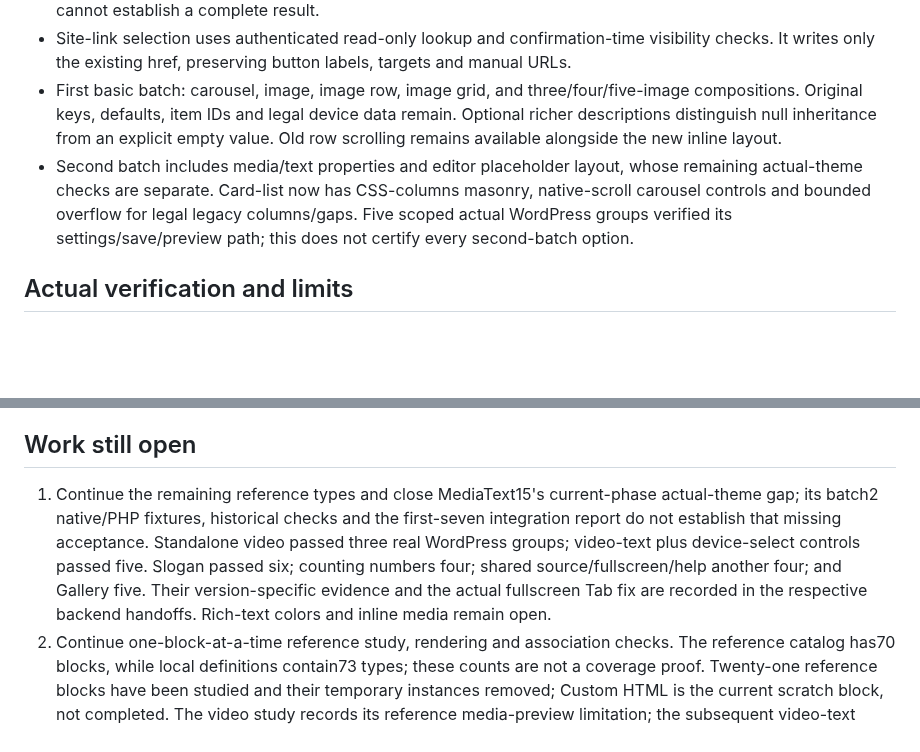
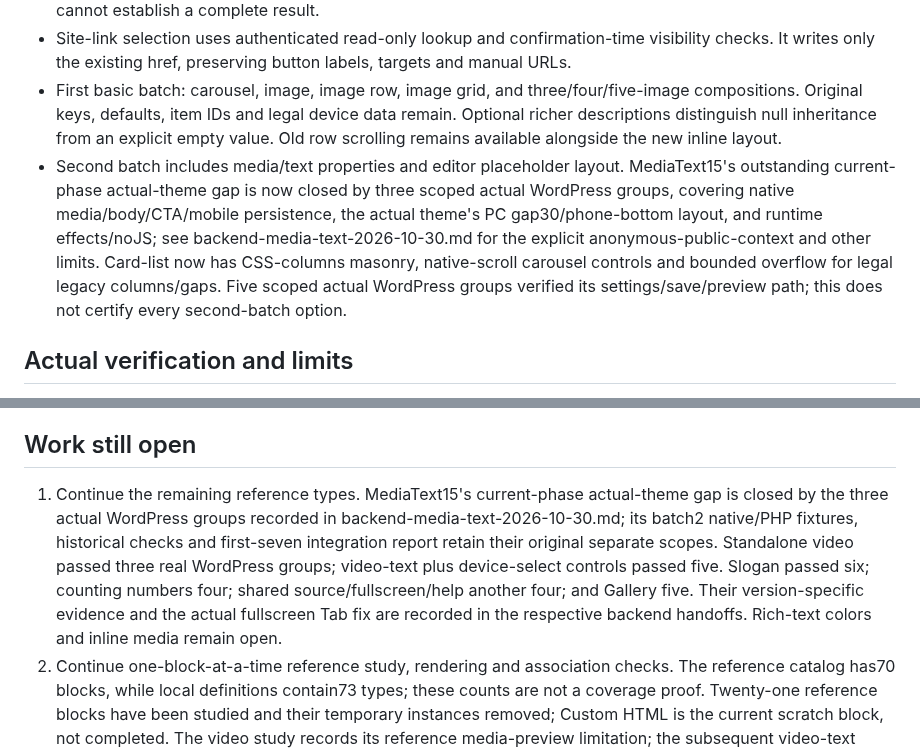
Before and after one commit to DiGua0916/peptide-platform, a Markdown page: docs/handoffs/store-builder-progress.md, 2 parts joined by grey strips. Drawn GitHub-style; blank space fills up the shorter version.

Commit message:
Record MediaText real WordPress acceptance

```diff
--- a/docs/handoffs/store-builder-progress.md
+++ b/docs/handoffs/store-builder-progress.md
@@ -13,7 +13,7 @@ Author: Codex. User authorized pulling the collaborator's GitHub work, committin
 - Activity tiers, coupon tickets, collection tabs, four review block types, manual featured reviews, merchant replies and the public review index are implemented. Review source/internal notes/edit history remain merchant-only. Review indexing uses bounded, signed continuation and reports unknown aggregates when it cannot establish a complete result.
 - Site-link selection uses authenticated read-only lookup and confirmation-time visibility checks. It writes only the existing href, preserving button labels, targets and manual URLs.
 - First basic batch: carousel, image, image row, image grid, and three/four/five-image compositions. Original keys, defaults, item IDs and legal device data remain. Optional richer descriptions distinguish null inheritance from an explicit empty value. Old row scrolling remains available alongside the new inline layout.
-- Second batch includes media/text properties and editor placeholder layout, whose remaining actual-theme checks are separate. Card-list now has CSS-columns masonry, native-scroll carousel controls and bounded overflow for legal legacy columns/gaps. Five scoped actual WordPress groups verified its settings/save/preview path; this does not certify every second-batch option.
+- Second batch includes media/text properties and editor placeholder layout. MediaText15's outstanding current-phase actual-theme gap is now closed by three scoped actual WordPress groups, covering native media/body/CTA/mobile persistence, the actual theme's PC gap30/phone-bottom layout, and runtime effects/noJS; see backend-media-text-2026-10-30.md for the explicit anonymous-public-context and other limits. Card-list now has CSS-columns masonry, native-scroll carousel controls and bounded overflow for legal legacy columns/gaps. Five scoped actual WordPress groups verified its settings/save/preview path; this does not certify every second-batch option.
 
 ## Actual verification and limits
 
@@ -27,7 +27,7 @@ Author: Codex. User authorized pulling the collaborator's GitHub work, committin
 
 ## Work still open
 
-1. Continue the remaining reference types and close MediaText15's current-phase actual-theme gap; its batch2 native/PHP fixtures, historical checks and the first-seven integration report do not establish that missing acceptance. Standalone video passed three real WordPress groups; video-text plus device-select controls passed five. Slogan passed six; counting numbers four; shared source/fullscreen/help another four; and Gallery five. Their version-specific evidence and the actual fullscreen Tab fix are recorded in the respective backend handoffs. Rich-text colors and inline media remain open.
+1. Continue the remaining reference types. MediaText15's current-phase actual-theme gap is closed by the three actual WordPress groups recorded in backend-media-text-2026-10-30.md; its batch2 native/PHP fixtures, historical checks and first-seven integration report retain their original separate scopes. Standalone video passed three real WordPress groups; video-text plus device-select controls passed five. Slogan passed six; counting numbers four; shared source/fullscreen/help another four; and Gallery five. Their version-specific evidence and the actual fullscreen Tab fix are recorded in the respective backend handoffs. Rich-text colors and inline media remain open.
 2. Continue one-block-at-a-time reference study, rendering and association checks. The reference catalog has70 blocks, while local definitions contain73 types; these counts are not a coverage proof. Twenty-one reference blocks have been studied and their temporary instances removed; Custom HTML is the current scratch block, not completed. The video study records its reference media-preview limitation; the subsequent video-text reference generated an embed/thumbnail without a playback claim. Gallery's image drag and linked bottom indicator worked, while direct indicator dragging remains unconfirmed.
 3. TikTok and the order fulfillment board lack dedicated equivalents. AI and payment-related exclusions remain subject to the user's earlier deferral. Keep third-party payment, mail and search integrations unconfigured until separately supplied.
 
```
Also changed, not shown: docs/handoffs/backend-media-text-2026-10-30.md (added, +25 -0 lines).
